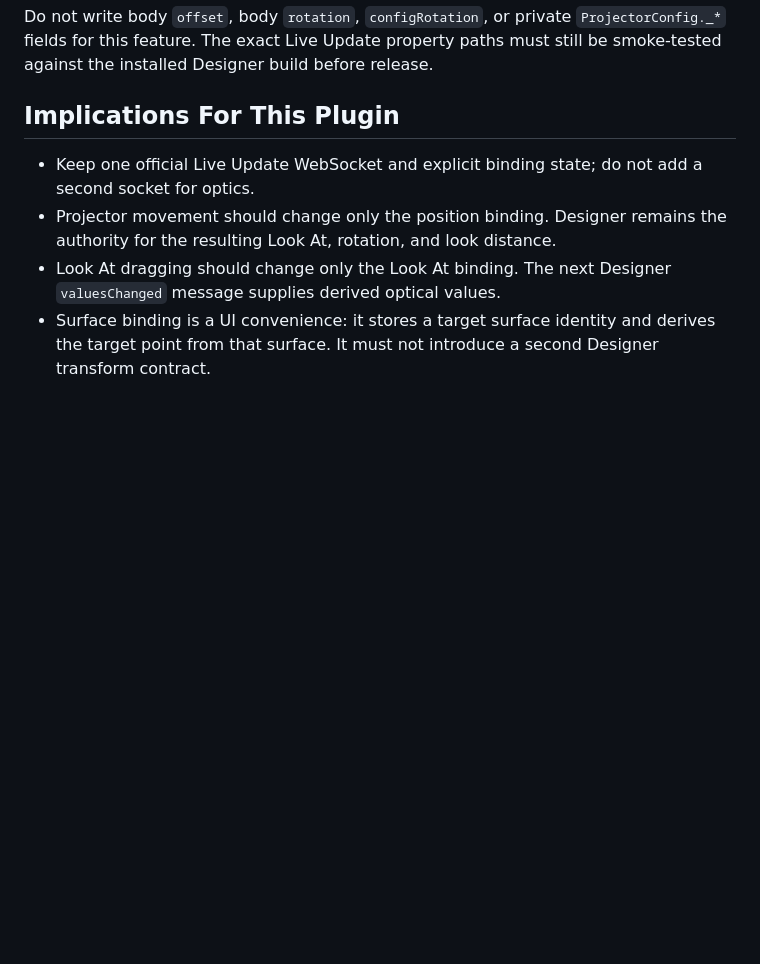
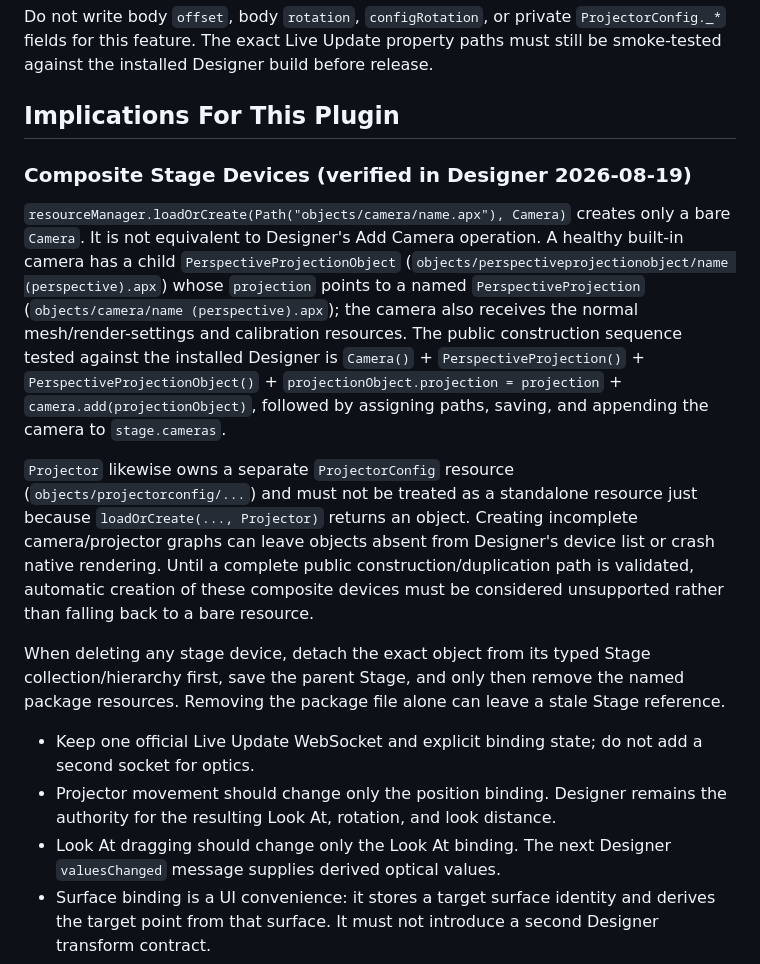
Before and after one commit to sshadov/2d-scene-planner, a Markdown page: docs/knowledge/disguise-sources.md, the part around the change. GitHub-like rendering; blank space fills up the shorter version.

Commit message:
docs: specify composite Designer device lifecycle

```diff
--- a/docs/knowledge/disguise-sources.md
+++ b/docs/knowledge/disguise-sources.md
@@ -105,6 +105,14 @@ Do not write body `offset`, body `rotation`, `configRotation`, or private `Proje
 
 ## Implications For This Plugin
 
+### Composite Stage Devices (verified in Designer 2026-08-19)
+
+`resourceManager.loadOrCreate(Path("objects/camera/name.apx"), Camera)` creates only a bare `Camera`. It is not equivalent to Designer's Add Camera operation. A healthy built-in camera has a child `PerspectiveProjectionObject` (`objects/perspectiveprojectionobject/name (perspective).apx`) whose `projection` points to a named `PerspectiveProjection` (`objects/camera/name (perspective).apx`); the camera also receives the normal mesh/render-settings and calibration resources. The public construction sequence tested against the installed Designer is `Camera()` + `PerspectiveProjection()` + `PerspectiveProjectionObject()` + `projectionObject.projection = projection` + `camera.add(projectionObject)`, followed by assigning paths, saving, and appending the camera to `stage.cameras`.
+
+`Projector` likewise owns a separate `ProjectorConfig` resource (`objects/projectorconfig/...`) and must not be treated as a standalone resource just because `loadOrCreate(..., Projector)` returns an object. Creating incomplete camera/projector graphs can leave objects absent from Designer's device list or crash native rendering. Until a complete public construction/duplication path is validated, automatic creation of these composite devices must be considered unsupported rather than falling back to a bare resource.
+
+When deleting any stage device, detach the exact object from its typed Stage collection/hierarchy first, save the parent Stage, and only then remove the named package resources. Removing the package file alone can leave a stale Stage reference.
+
 - Keep one official Live Update WebSocket and explicit binding state; do not add a second socket for optics.
 - Projector movement should change only the position binding. Designer remains the authority for the resulting Look At, rotation, and look distance.
 - Look At dragging should change only the Look At binding. The next Designer `valuesChanged` message supplies derived optical values.
```
Also changed, not shown: 1 other file.
